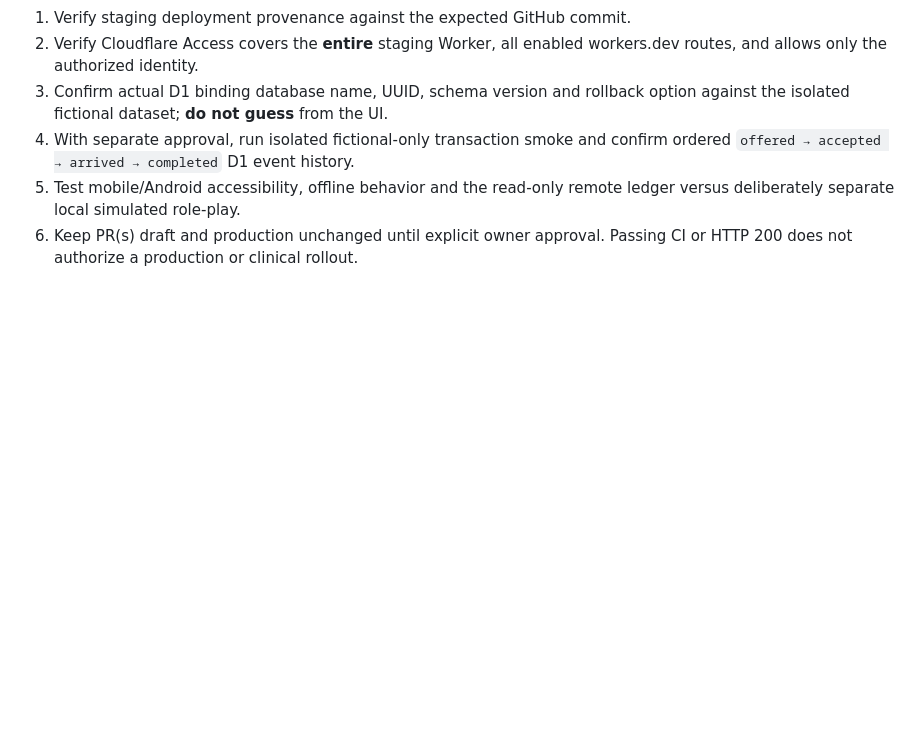
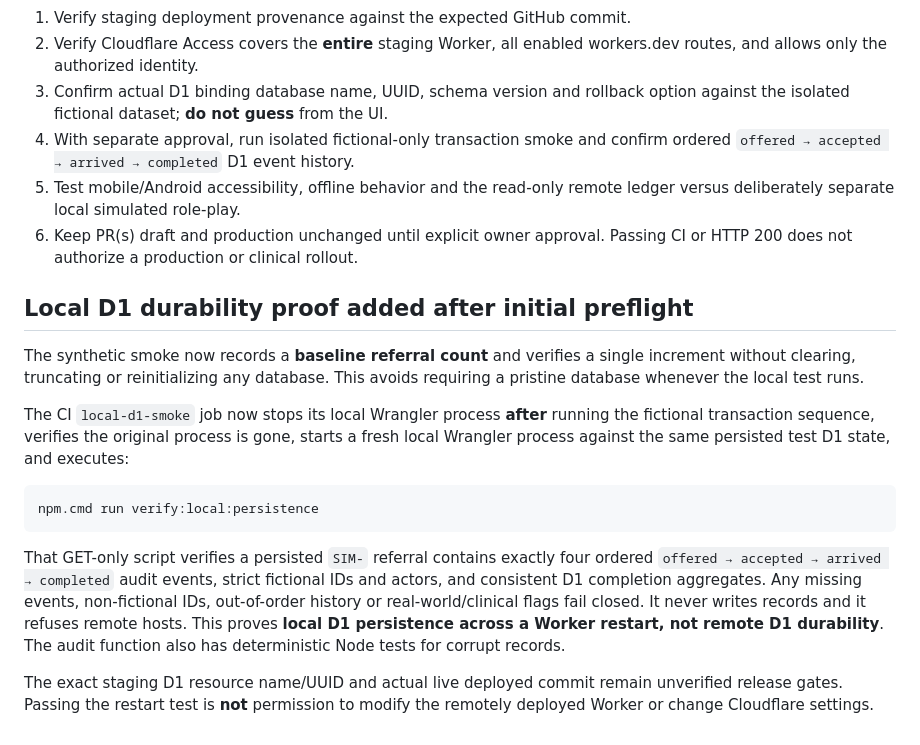
Before and after one commit to mabrig1/NcheNne, a Markdown page: docs/STAGING_VALIDATION_RUNBOOK.md, the part around the change. Rendered like a GitHub page; blank space fills up the shorter version.

Commit message:
docs: clarify local D1 restart persistence proof vs remote staging verification

````diff
--- a/docs/STAGING_VALIDATION_RUNBOOK.md
+++ b/docs/STAGING_VALIDATION_RUNBOOK.md
@@ -112,3 +112,31 @@ Access authentication remains enforced.
    ledger versus deliberately separate local simulated role-play.
 6. Keep PR(s) draft and production unchanged until explicit owner approval.
    Passing CI or HTTP 200 does not authorize a production or clinical rollout.
+
+
+## Local D1 durability proof added after initial preflight
+
+The synthetic smoke now records a **baseline referral count** and verifies a
+single increment without clearing, truncating or reinitializing any database.
+This avoids requiring a pristine database whenever the local test runs.
+
+The CI `local-d1-smoke` job now stops its local Wrangler process **after**
+running the fictional transaction sequence, verifies the original process is
+gone, starts a fresh local Wrangler process against the same persisted test D1
+state, and executes:
+
+```powershell
+npm.cmd run verify:local:persistence
+```
+
+That GET-only script verifies a persisted `SIM-` referral contains exactly four
+ordered `offered → accepted → arrived → completed` audit events, strict
+fictional IDs and actors, and consistent D1 completion aggregates. Any missing
+events, non-fictional IDs, out-of-order history or real-world/clinical flags fail
+closed. It never writes records and it refuses remote hosts. This proves
+**local D1 persistence across a Worker restart, not remote D1 durability**.
+The audit function also has deterministic Node tests for corrupt records.
+
+The exact staging D1 resource name/UUID and actual live deployed commit remain
+unverified release gates. Passing the restart test is **not** permission to
+modify the remotely deployed Worker or change Cloudflare settings.
````
